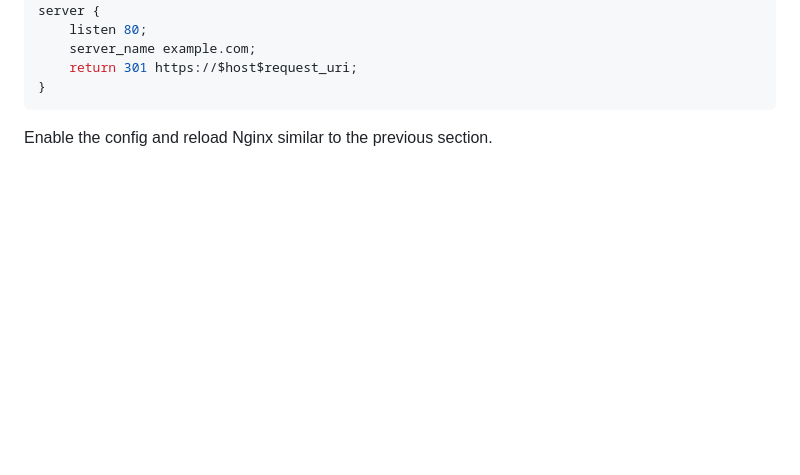
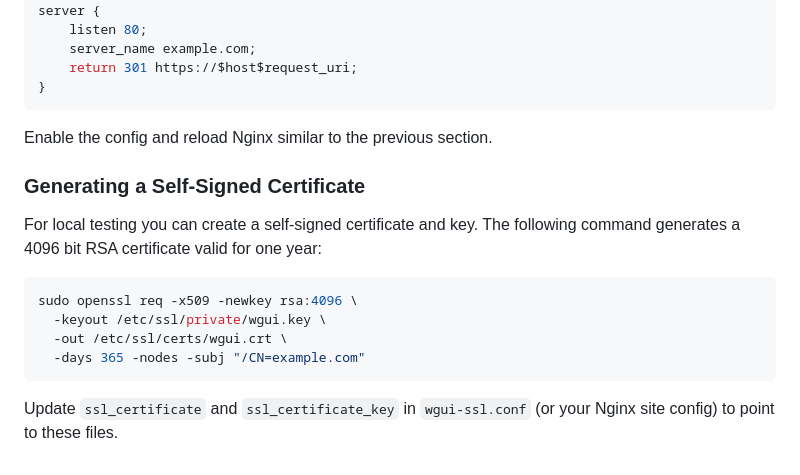
Before and after one commit to Alppkr/WGUI, a Markdown page: README.md, the part around the change. GitHub-like rendering; blank space fills up the shorter version.

Commit message:
docs: add guide for self-signed TLS

````diff
--- a/README.md
+++ b/README.md
@@ -148,3 +148,18 @@ server {
 ```
 
 Enable the config and reload Nginx similar to the previous section.
+
+### Generating a Self-Signed Certificate
+
+For local testing you can create a self-signed certificate and key. The
+following command generates a 4096 bit RSA certificate valid for one year:
+
+```bash
+sudo openssl req -x509 -newkey rsa:4096 \
+  -keyout /etc/ssl/private/wgui.key \
+  -out /etc/ssl/certs/wgui.crt \
+  -days 365 -nodes -subj "/CN=example.com"
+```
+
+Update `ssl_certificate` and `ssl_certificate_key` in `wgui-ssl.conf` (or your
+Nginx site config) to point to these files.
````
